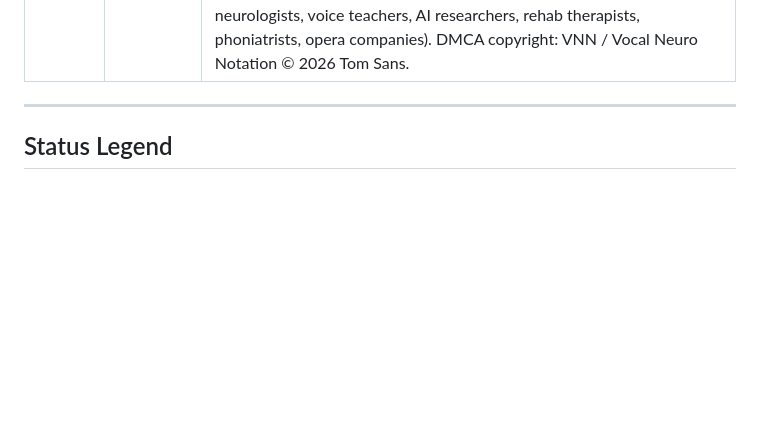
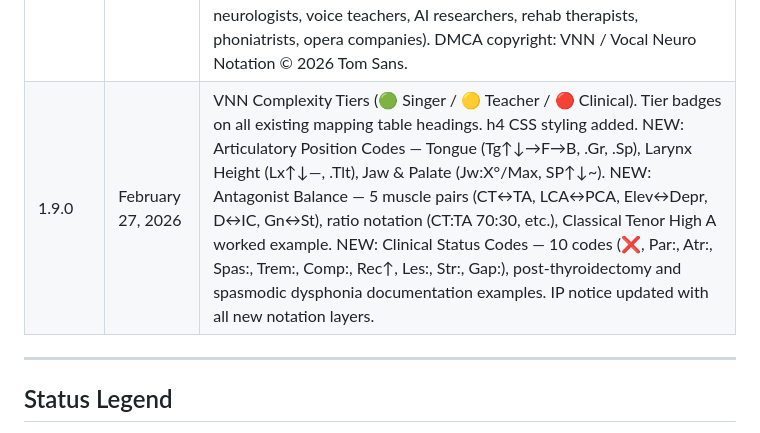
Before and after one commit to AIUNITES/voicestry-site, a Markdown page: UATEST_PLAN.md, the part around one of its changes. Rendered like a GitHub page; blank space fills up the shorter version.

```diff
--- a/UATEST_PLAN.md
+++ b/UATEST_PLAN.md
@@ -258,6 +258,7 @@ sight-reading.html → learn.html
 | 1.7.0 | February 24, 2026 | vrn-nerves.html: VRN & the Nervous System — maps every VRN symbol to cranial nerves, motor cortex, brainstem circuits. 11 sections, 4 mapping tables, neural trace examples. Navigation updated across all 13 pages (nav + footer where present). Site now 13 pages. |
 | 1.7.1 | February 24, 2026 | Renamed vrn-nerves.html → ai-neuro.html with "AI + Neuro" nav label. Updated all 13 pages (nav + footer). Matches AI + VRN naming convention. |
 | 1.8.0 | February 24, 2026 | VNN (Vocal Neuro Notation) branding: ai-neuro.html title/meta/hero updated to "Vocal Neuro Notation (VNN) — What Fires to Make You Sing". press.html: VNN feature section added to Technical Brief (purple highlight box, 3 VRN→VNN examples), IP section expanded with VNN copyright, "Who Needs VNN" section with 7 target audiences (clinicians, neurologists, voice teachers, AI researchers, rehab therapists, phoniatrists, opera companies). DMCA copyright: VNN / Vocal Neuro Notation © 2026 Tom Sans. |
+| 1.9.0 | February 27, 2026 | VNN Complexity Tiers (🟢 Singer / 🟡 Teacher / 🔴 Clinical). Tier badges on all existing mapping table headings. h4 CSS styling added. NEW: Articulatory Position Codes — Tongue (Tg↑↓→F→B, .Gr, .Sp), Larynx Height (Lx↑↓—, .Tlt), Jaw & Palate (Jw:X°/Max, SP↑↓~). NEW: Antagonist Balance — 5 muscle pairs (CT↔TA, LCA↔PCA, Elev↔Depr, D↔IC, Gn↔St), ratio notation (CT:TA 70:30, etc.), Classical Tenor High A worked example. NEW: Clinical Status Codes — 10 codes (❌, Par:, Atr:, Spas:, Trem:, Comp:, Rec↑, Les:, Str:, Gap:), post-thyroidectomy and spasmodic dysphonia documentation examples. IP notice updated with all new notation layers. |
 
 ---
 
```
Also changed, not shown: other parts of UATEST_PLAN.md (+2 -2 lines).
